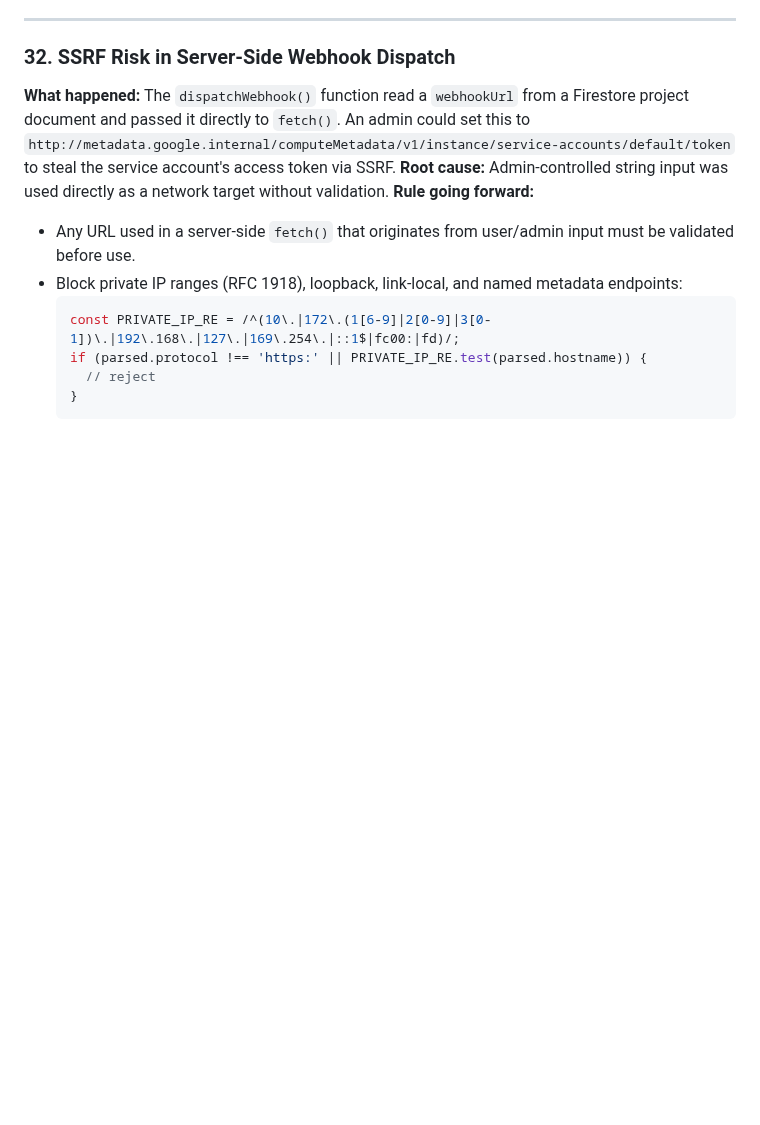
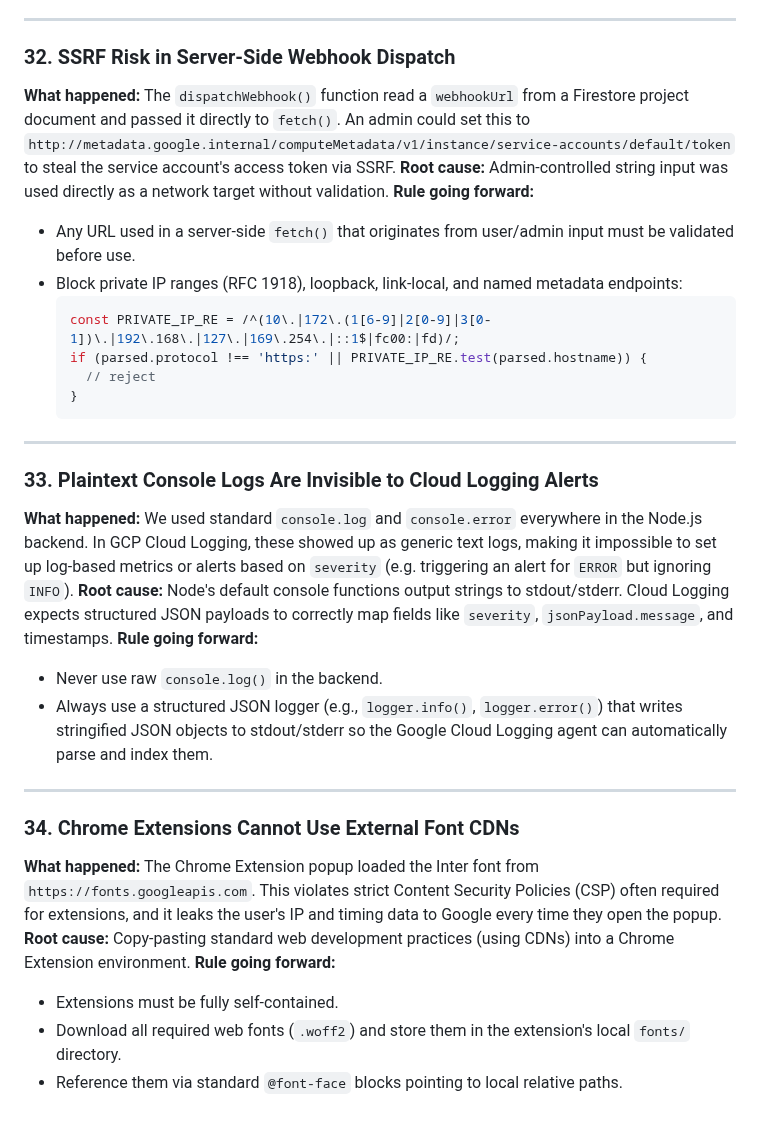
Before and after one commit to Khuzaima-AI-2112/theHammer, a Markdown page: lessons_learned.md, the part around the change. Rendered like a GitHub page; blank space fills up the shorter version.

Commit message:
docs: add lessons 33 and 34 (structured logging, extension fonts)

````diff
--- a/lessons_learned.md
+++ b/lessons_learned.md
@@ -394,3 +394,24 @@ Run this before starting any new sprint:
     // reject
   }
   ```
+
+---
+
+### 33. Plaintext Console Logs Are Invisible to Cloud Logging Alerts
+
+**What happened:** We used standard `console.log` and `console.error` everywhere in the Node.js backend. In GCP Cloud Logging, these showed up as generic text logs, making it impossible to set up log-based metrics or alerts based on `severity` (e.g. triggering an alert for `ERROR` but ignoring `INFO`).
+**Root cause:** Node's default console functions output strings to stdout/stderr. Cloud Logging expects structured JSON payloads to correctly map fields like `severity`, `jsonPayload.message`, and timestamps.
+**Rule going forward:**
+- Never use raw `console.log()` in the backend.
+- Always use a structured JSON logger (e.g., `logger.info()`, `logger.error()`) that writes stringified JSON objects to stdout/stderr so the Google Cloud Logging agent can automatically parse and index them.
+
+---
+
+### 34. Chrome Extensions Cannot Use External Font CDNs
+
+**What happened:** The Chrome Extension popup loaded the Inter font from `https://fonts.googleapis.com`. This violates strict Content Security Policies (CSP) often required for extensions, and it leaks the user's IP and timing data to Google every time they open the popup.
+**Root cause:** Copy-pasting standard web development practices (using CDNs) into a Chrome Extension environment.
+**Rule going forward:**
+- Extensions must be fully self-contained.
+- Download all required web fonts (`.woff2`) and store them in the extension's local `fonts/` directory.
+- Reference them via standard `@font-face` blocks pointing to local relative paths.
````
